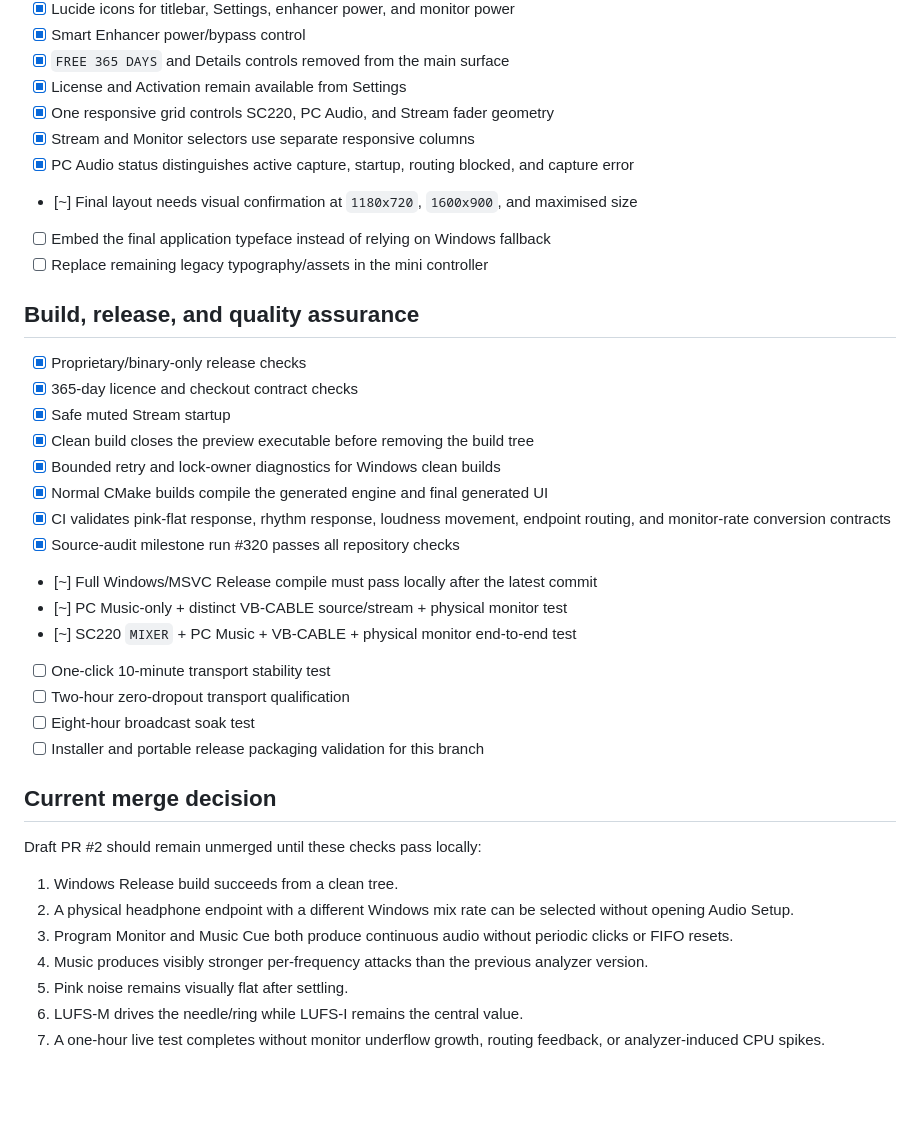
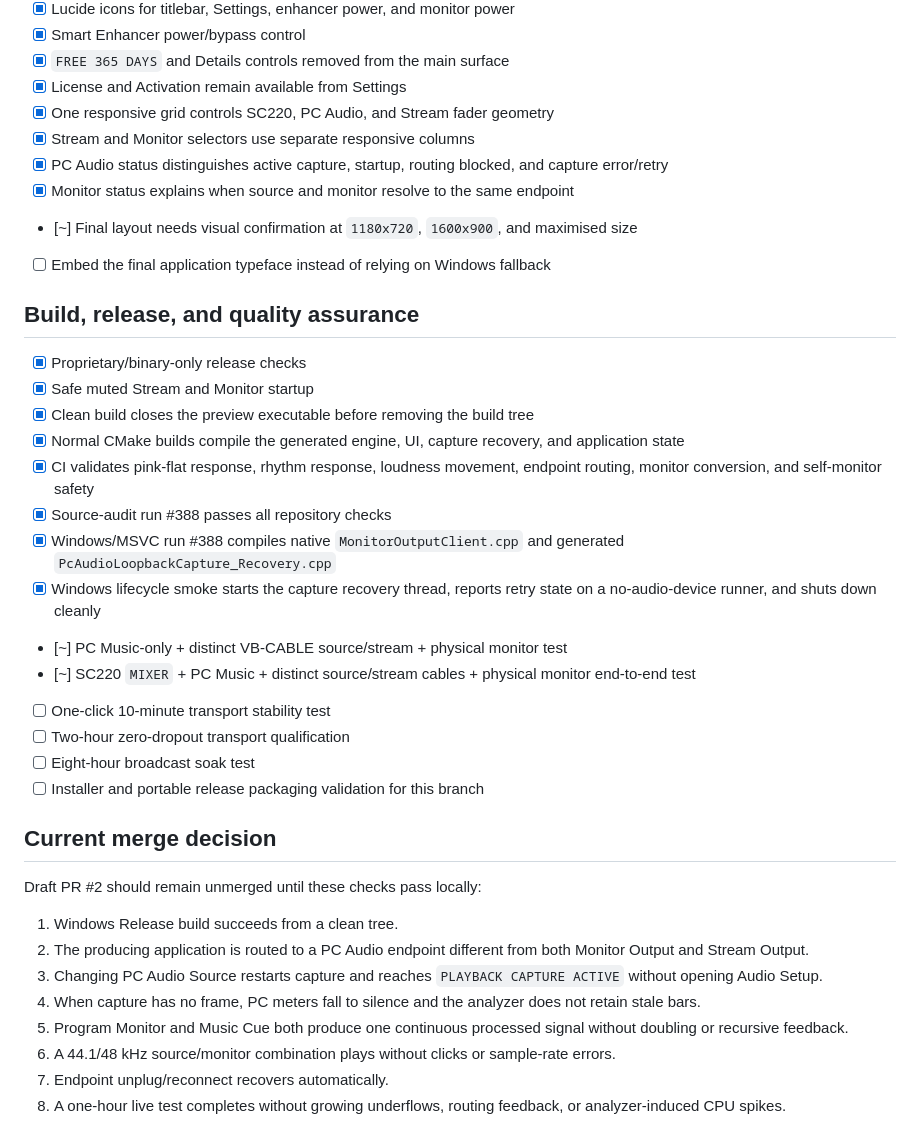
Before and after one commit to masarray/sc220-live, a Markdown page: docs/IMPLEMENTATION_CHECKLIST.md, the part around one of its changes. GitHub-like rendering; blank space fills up the shorter version.

Commit message:
docs: document PC source and monitor safety constraint

```diff
--- a/docs/IMPLEMENTATION_CHECKLIST.md
+++ b/docs/IMPLEMENTATION_CHECKLIST.md
@@ -120,24 +135,23 @@ Status legend:
 - [x] License and Activation remain available from Settings
 - [x] One responsive grid controls SC220, PC Audio, and Stream fader geometry
 - [x] Stream and Monitor selectors use separate responsive columns
-- [x] PC Audio status distinguishes active capture, startup, routing blocked, and capture error
+- [x] PC Audio status distinguishes active capture, startup, routing blocked, and capture error/retry
+- [x] Monitor status explains when source and monitor resolve to the same endpoint
 - [~] Final layout needs visual confirmation at `1180x720`, `1600x900`, and maximised size
 - [ ] Embed the final application typeface instead of relying on Windows fallback
-- [ ] Replace remaining legacy typography/assets in the mini controller
 
 ## Build, release, and quality assurance
 
 - [x] Proprietary/binary-only release checks
-- [x] 365-day licence and checkout contract checks
-- [x] Safe muted Stream startup
+- [x] Safe muted Stream and Monitor startup
 - [x] Clean build closes the preview executable before removing the build tree
-- [x] Bounded retry and lock-owner diagnostics for Windows clean builds
-- [x] Normal CMake builds compile the generated engine and final generated UI
-- [x] CI validates pink-flat response, rhythm response, loudness movement, endpoint routing, and monitor-rate conversion contracts
-- [x] Source-audit milestone run #320 passes all repository checks
-- [~] Full Windows/MSVC Release compile must pass locally after the latest commit
+- [x] Normal CMake builds compile the generated engine, UI, capture recovery, and application state
+- [x] CI validates pink-flat response, rhythm response, loudness movement, endpoint routing, monitor conversion, and self-monitor safety
+- [x] Source-audit run #388 passes all repository checks
+- [x] Windows/MSVC run #388 compiles native `MonitorOutputClient.cpp` and generated `PcAudioLoopbackCapture_Recovery.cpp`
+- [x] Windows lifecycle smoke starts the capture recovery thread, reports retry state on a no-audio-device runner, and shuts down cleanly
 - [~] PC Music-only + distinct VB-CABLE source/stream + physical monitor test
-- [~] SC220 `MIXER` + PC Music + VB-CABLE + physical monitor end-to-end test
+- [~] SC220 `MIXER` + PC Music + distinct source/stream cables + physical monitor end-to-end test
 - [ ] One-click 10-minute transport stability test
 - [ ] Two-hour zero-dropout transport qualification
 - [ ] Eight-hour broadcast soak test
@@ -148,9 +162,10 @@ Status legend:
 Draft PR #2 should remain unmerged until these checks pass locally:
 
 1. Windows Release build succeeds from a clean tree.
-2. A physical headphone endpoint with a different Windows mix rate can be selected without opening Audio Setup.
-3. Program Monitor and Music Cue both produce continuous audio without periodic clicks or FIFO resets.
-4. Music produces visibly stronger per-frequency attacks than the previous analyzer version.
-5. Pink noise remains visually flat after settling.
-6. LUFS-M drives the needle/ring while LUFS-I remains the central value.
-7. A one-hour live test completes without monitor underflow growth, routing feedback, or analyzer-induced CPU spikes.
+2. The producing application is routed to a PC Audio endpoint different from both Monitor Output and Stream Output.
+3. Changing PC Audio Source restarts capture and reaches `PLAYBACK CAPTURE ACTIVE` without opening Audio Setup.
+4. When capture has no frame, PC meters fall to silence and the analyzer does not retain stale bars.
+5. Program Monitor and Music Cue both produce one continuous processed signal without doubling or recursive feedback.
+6. A 44.1/48 kHz source/monitor combination plays without clicks or sample-rate errors.
+7. Endpoint unplug/reconnect recovers automatically.
+8. A one-hour live test completes without growing underflows, routing feedback, or analyzer-induced CPU spikes.
```
Also changed, not shown: other parts of docs/IMPLEMENTATION_CHECKLIST.md (+35 -20 lines).
